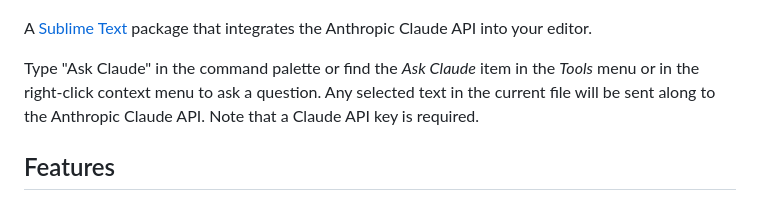
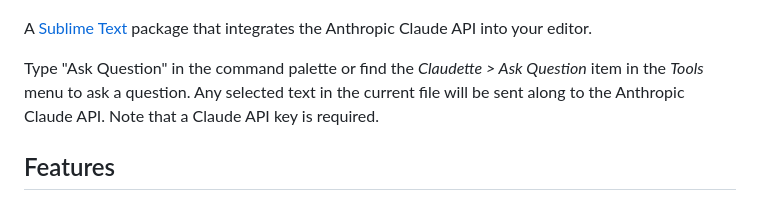
Before and after one commit to barryceelen/SublimeClaude, a Markdown page: README.md, the part around the change. Drawn GitHub-style.

```diff
--- a/README.md
+++ b/README.md
@@ -4,7 +4,7 @@
 
 A [Sublime Text](http://www.sublimetext.com) package that integrates the Anthropic Claude API into your editor.
 
-Type "Ask Claude" in the command palette or find the *Ask Claude* item in the *Tools* menu or in the right-click context menu to ask a question. Any selected text in the current file will be sent along to the Anthropic Claude API. Note that a Claude API key is required.
+Type "Ask Question" in the command palette or find the *Claudette > Ask Question* item in the *Tools* menu to ask a question. Any selected text in the current file will be sent along to the Anthropic Claude API. Note that a Claude API key is required.
 
 ## Features
 
```
